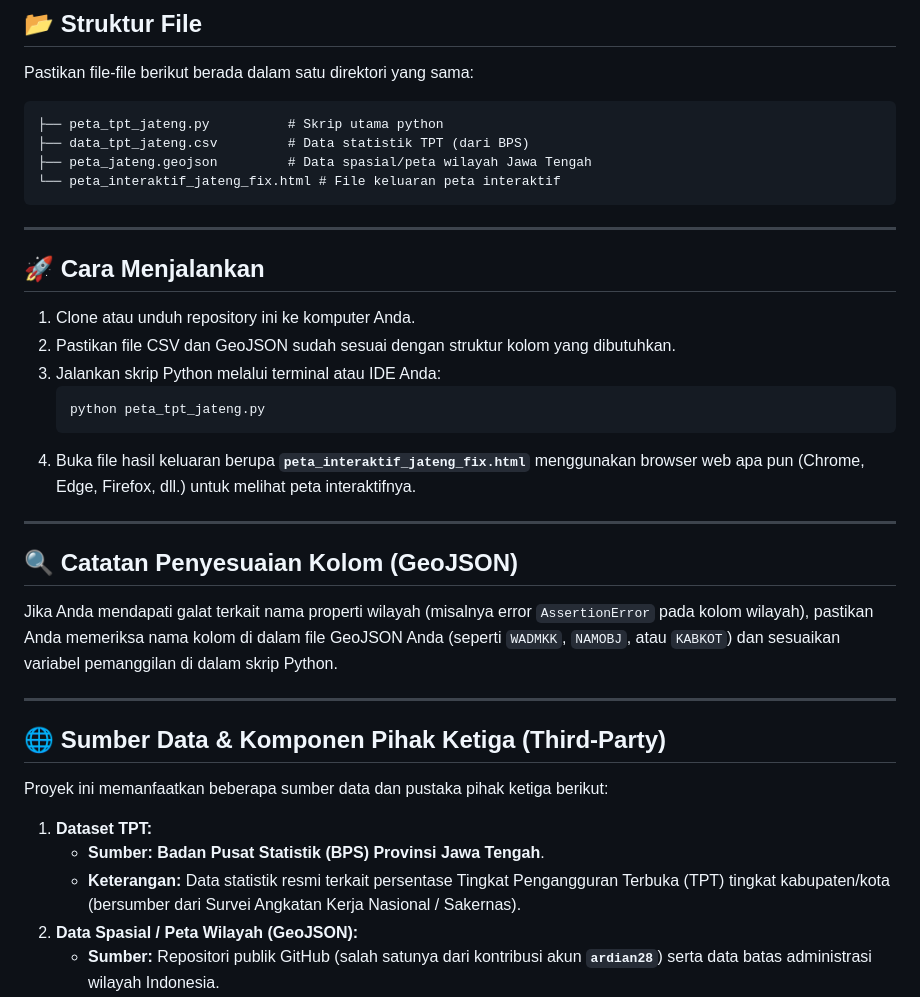
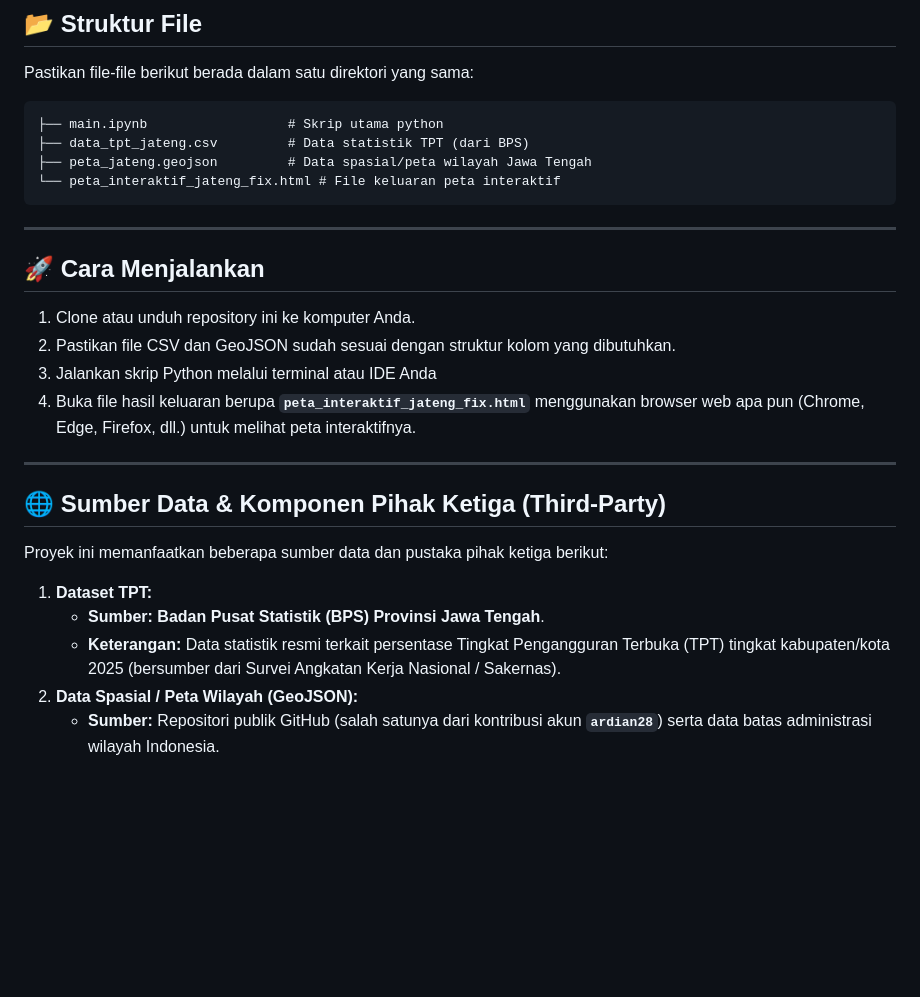
Before and after one commit to Dziarur/peta-jawa-tengah, a Markdown page: readme.md, the part around the change. Drawn GitHub-style; blank space fills up the shorter version.

Commit message:
Update main script reference and clean up notes
Updated the main script reference and removed a note about column adjustments.

````diff
--- a/readme.md
+++ b/readme.md
@@ -24,7 +24,7 @@ pip install pandas folium
 ## 📂 Struktur File
 Pastikan file-file berikut berada dalam satu direktori yang sama:
 ```text
-├── peta_tpt_jateng.py          # Skrip utama python
+├── main.ipynb                  # Skrip utama python
 ├── data_tpt_jateng.csv         # Data statistik TPT (dari BPS)
 ├── peta_jateng.geojson         # Data spasial/peta wilayah Jawa Tengah
 └── peta_interaktif_jateng_fix.html # File keluaran peta interaktif
@@ -35,16 +35,8 @@ Pastikan file-file berikut berada dalam satu direktori yang sama:
 ## 🚀 Cara Menjalankan
 1. Clone atau unduh repository ini ke komputer Anda.
 2. Pastikan file CSV dan GeoJSON sudah sesuai dengan struktur kolom yang dibutuhkan.
-3. Jalankan skrip Python melalui terminal atau IDE Anda:
-   ```bash
-   python peta_tpt_jateng.py
-   ```
+3. Jalankan skrip Python melalui terminal atau IDE Anda
 4. Buka file hasil keluaran berupa **`peta_interaktif_jateng_fix.html`** menggunakan browser web apa pun (Chrome, Edge, Firefox, dll.) untuk melihat peta interaktifnya.
-
----
-
-## 🔍 Catatan Penyesuaian Kolom (GeoJSON)
-Jika Anda mendapati galat terkait nama properti wilayah (misalnya error `AssertionError` pada kolom wilayah), pastikan Anda memeriksa nama kolom di dalam file GeoJSON Anda (seperti `WADMKK`, `NAMOBJ`, atau `KABKOT`) dan sesuaikan variabel pemanggilan di dalam skrip Python.
 
 ---
 
@@ -53,7 +45,7 @@ Proyek ini memanfaatkan beberapa sumber data dan pustaka pihak ketiga berikut:
 
 1. **Dataset TPT:**
    * **Sumber:** **Badan Pusat Statistik (BPS) Provinsi Jawa Tengah**.
-   * **Keterangan:** Data statistik resmi terkait persentase Tingkat Pengangguran Terbuka (TPT) tingkat kabupaten/kota (bersumber dari Survei Angkatan Kerja Nasional / Sakernas).
+   * **Keterangan:** Data statistik resmi terkait persentase Tingkat Pengangguran Terbuka (TPT) tingkat kabupaten/kota 2025 (bersumber dari Survei Angkatan Kerja Nasional / Sakernas).
 2. **Data Spasial / Peta Wilayah (GeoJSON):**
    * **Sumber:** Repositori publik GitHub (salah satunya dari kontribusi akun **`ardian28`**) serta data batas administrasi wilayah Indonesia.
    * **Keterangan:** Berkas poligon geometris untuk memetakan batas wilayah administratif Jawa Tengah.
````
